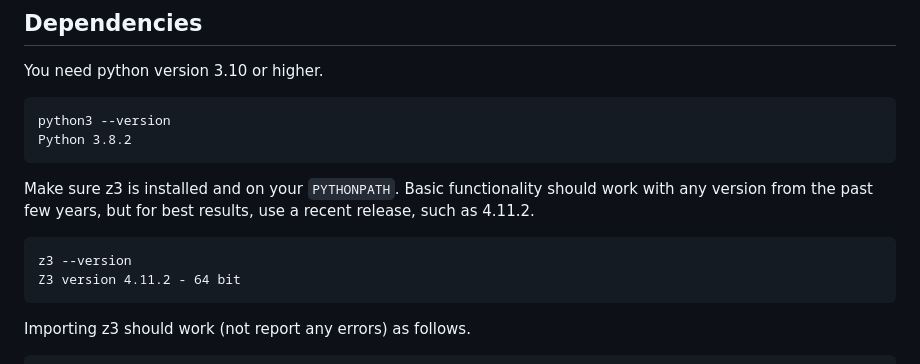
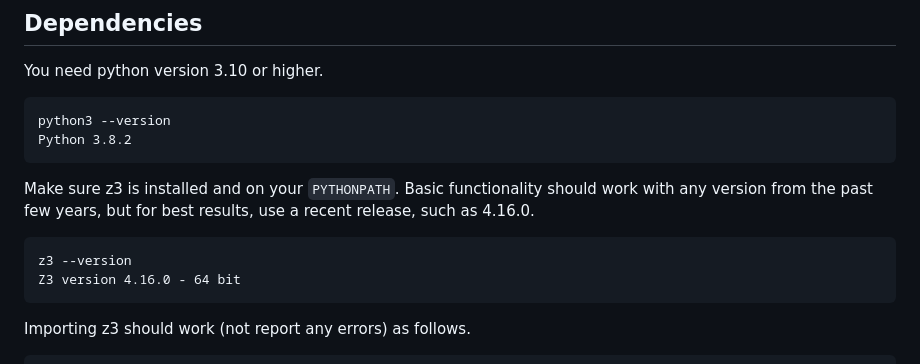
Before and after one commit to wilcoxjay/mypyvy, a Markdown page: README.md, the part around the change. Drawn GitHub-style.

Commit message:
update suggested Z3 version in README

````diff
--- a/README.md
+++ b/README.md
@@ -13,11 +13,11 @@ Python 3.8.2
 
 Make sure z3 is installed and on your `PYTHONPATH`. Basic functionality should
 work with any version from the past few years, but for best results, use a recent
-release, such as 4.11.2.
+release, such as 4.16.0.
 
 ```
 z3 --version
-Z3 version 4.11.2 - 64 bit
+Z3 version 4.16.0 - 64 bit
 ```
 
 Importing z3 should work (not report any errors) as follows.
````
